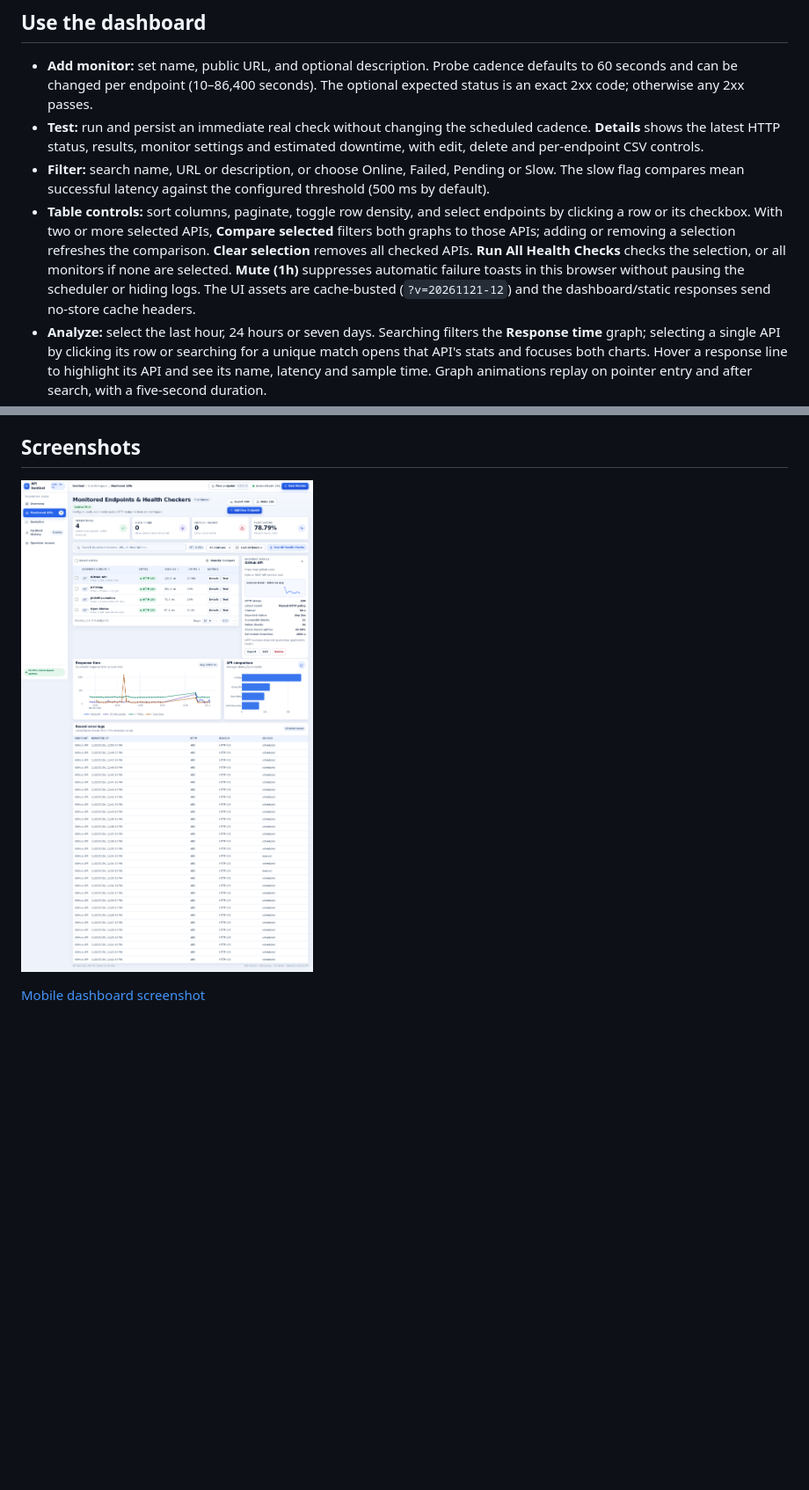
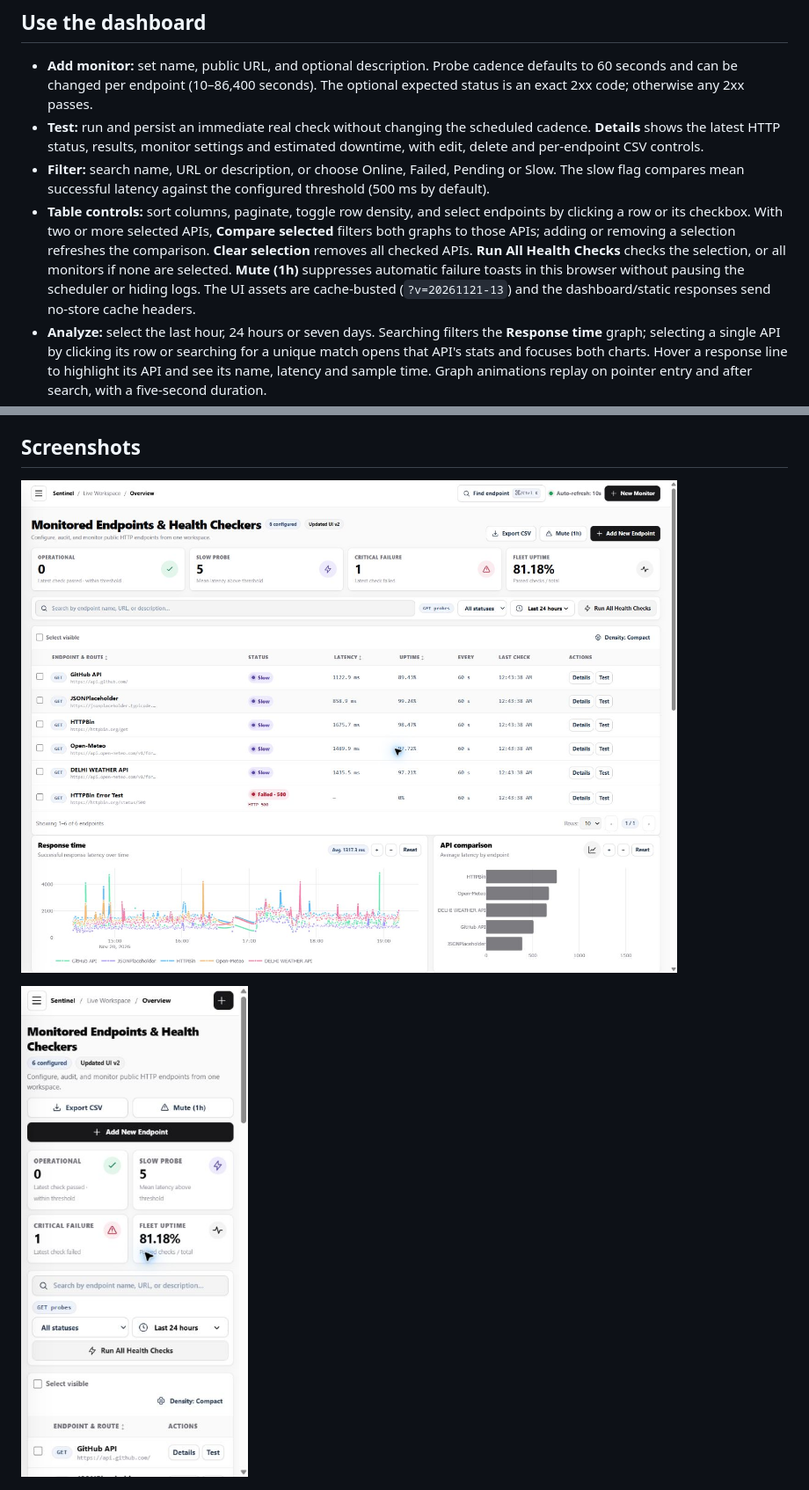
Before and after one commit to hariyadav2124/API-Performance-Monitor, a Markdown page: README.md, 2 parts joined by grey strips. Shown at 88% size. GitHub-like rendering; pictures changed too: docs/dashboard-mobile.png, docs/dashboard.png; blank space fills up the shorter version.

Commit message:
Refresh current dashboard screenshots

```diff
--- a/README.md
+++ b/README.md
@@ -102,7 +102,7 @@ python -m flask --app app init-db           rem recreate missing tables (safe to
 - **Add monitor:** set name, public URL, and optional description. Probe cadence defaults to 60 seconds and can be changed per endpoint (10–86,400 seconds). The optional expected status is an exact 2xx code; otherwise any 2xx passes.
 - **Test:** run and persist an immediate real check without changing the scheduled cadence. **Details** shows the latest HTTP status, results, monitor settings and estimated downtime, with edit, delete and per-endpoint CSV controls.
 - **Filter:** search name, URL or description, or choose Online, Failed, Pending or Slow. The slow flag compares mean successful latency against the configured threshold (500 ms by default).
-- **Table controls:** sort columns, paginate, toggle row density, and select endpoints by clicking a row or its checkbox. With two or more selected APIs, **Compare selected** filters both graphs to those APIs; adding or removing a selection refreshes the comparison. **Clear selection** removes all checked APIs. **Run All Health Checks** checks the selection, or all monitors if none are selected. **Mute (1h)** suppresses automatic failure toasts in this browser without pausing the scheduler or hiding logs. The UI assets are cache-busted (`?v=20261121-12`) and the dashboard/static responses send no-store cache headers.
+- **Table controls:** sort columns, paginate, toggle row density, and select endpoints by clicking a row or its checkbox. With two or more selected APIs, **Compare selected** filters both graphs to those APIs; adding or removing a selection refreshes the comparison. **Clear selection** removes all checked APIs. **Run All Health Checks** checks the selection, or all monitors if none are selected. **Mute (1h)** suppresses automatic failure toasts in this browser without pausing the scheduler or hiding logs. The UI assets are cache-busted (`?v=20261121-13`) and the dashboard/static responses send no-store cache headers.
 - **Analyze:** select the last hour, 24 hours or seven days. Searching filters the **Response time** graph; selecting a single API by clicking its row or searching for a unique match opens that API's stats and focuses both charts. Hover a response line to highlight its API and see its name, latency and sample time. Graph animations replay on pointer entry and after search, with a five-second duration.
 - **Graph controls:** use **+**, **−** and **Reset**, scroll or pinch to zoom, and click-drag to pan the graph after zooming. CSV includes the full raw history in the chosen window; the trend limits display to the latest 1,500 points per endpoint.
 - **Failure reasons:** failed API rows show the latest cause when available, including timeout, DNS, TLS, connection and HTTP status errors.
@@ -213,5 +213,5 @@ python tests/browser_ui_check.py
 
-[Mobile dashboard screenshot](docs/dashboard-mobile.png)
+![Current mobile API Sentinel dashboard at 390px width](docs/dashboard-mobile.png)
 
 ![Endpoint table reference showing selectable API rows](docs/endpoint-table-reference.png)
 
```
Also changed, not shown: other parts of README.md (+2 -2 lines), 2 other files.
